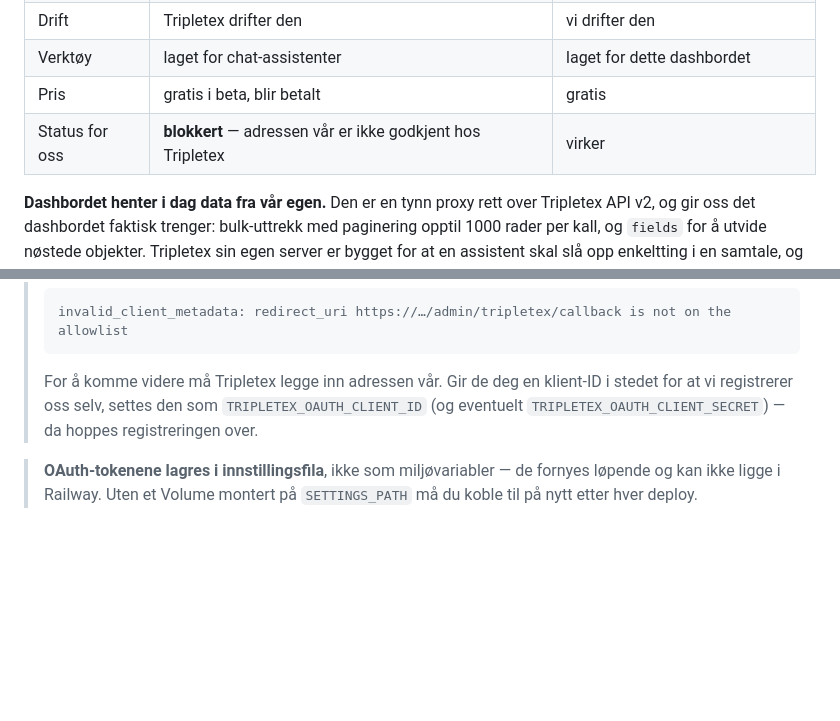
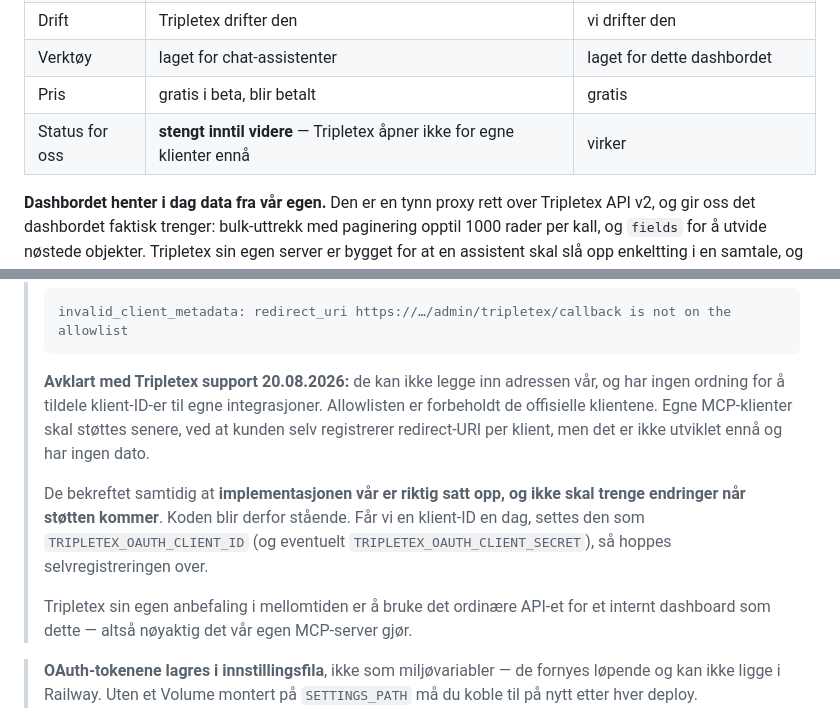
Before and after one commit to Oleandret/byggkon_dashboard, a Markdown page: README.md, 2 parts joined by grey strips. GitHub-like rendering; blank space fills up the shorter version.

Commit message:
Noter Tripletex sitt svar om egne MCP-klienter
Tripletex support bekreftet 20.08.2026 at de ikke kan legge adressen vår på
allowlisten, og at det ikke finnes noen ordning for å tildele klient-ID-er til
egne integrasjoner. Egne klienter skal støttes senere ved at kunden selv
registrerer redirect-URI, men det er ikke utviklet og har ingen dato.

De bekreftet samtidig at implementasjonen vår er riktig satt opp og ikke skal
trenge endringer når støtten kommer, så OAuth-koden blir stående.

Skrevet ned i README så ingen bruker tid på å utrede dette på nytt.

Co-Authored-By: Claude Opus 5 <noreply@anthropic.com>

````diff
--- a/README.md
+++ b/README.md
@@ -39,7 +39,7 @@ Dashbordet henter alt fra Tripletex gjennom en MCP-server. Det finnes to å velg
 | Drift | Tripletex drifter den | vi drifter den |
 | Verktøy | laget for chat-assistenter | laget for dette dashbordet |
 | Pris | gratis i beta, blir betalt | gratis |
-| Status for oss | **blokkert** — adressen vår er ikke godkjent hos Tripletex | virker |
+| Status for oss | **stengt inntil videre** — Tripletex åpner ikke for egne klienter ennå | virker |
 
 **Dashbordet henter i dag data fra vår egen.** Den er en tynn proxy rett over Tripletex API v2, og gir oss det dashbordet faktisk trenger: bulk-uttrekk med paginering opptil 1000 rader per kall, og `fields` for å utvide nøstede objekter. Tripletex sin egen server er bygget for at en assistent skal slå opp enkeltting i en samtale, og har andre verktøynavn og andre svarformater.
 
@@ -98,7 +98,11 @@ Dashbordet registrerer seg selv som OAuth-klient (dynamic client registration),
 > invalid_client_metadata: redirect_uri https://…/admin/tripletex/callback is not on the allowlist
 > ```
 >
-> For å komme videre må Tripletex legge inn adressen vår. Gir de deg en klient-ID i stedet for at vi registrerer oss selv, settes den som `TRIPLETEX_OAUTH_CLIENT_ID` (og eventuelt `TRIPLETEX_OAUTH_CLIENT_SECRET`) — da hoppes registreringen over.
+> **Avklart med Tripletex support 20.08.2026:** de kan ikke legge inn adressen vår, og har ingen ordning for å tildele klient-ID-er til egne integrasjoner. Allowlisten er forbeholdt de offisielle klientene. Egne MCP-klienter skal støttes senere, ved at kunden selv registrerer redirect-URI per klient, men det er ikke utviklet ennå og har ingen dato.
+>
+> De bekreftet samtidig at **implementasjonen vår er riktig satt opp, og ikke skal trenge endringer når støtten kommer**. Koden blir derfor stående. Får vi en klient-ID en dag, settes den som `TRIPLETEX_OAUTH_CLIENT_ID` (og eventuelt `TRIPLETEX_OAUTH_CLIENT_SECRET`), så hoppes selvregistreringen over.
+>
+> Tripletex sin egen anbefaling i mellomtiden er å bruke det ordinære API-et for et internt dashboard som dette — altså nøyaktig det vår egen MCP-server gjør.
 
 > **OAuth-tokenene lagres i innstillingsfila**, ikke som miljøvariabler — de fornyes løpende og kan ikke ligge i Railway. Uten et Volume montert på `SETTINGS_PATH` må du koble til på nytt etter hver deploy.
 
````
